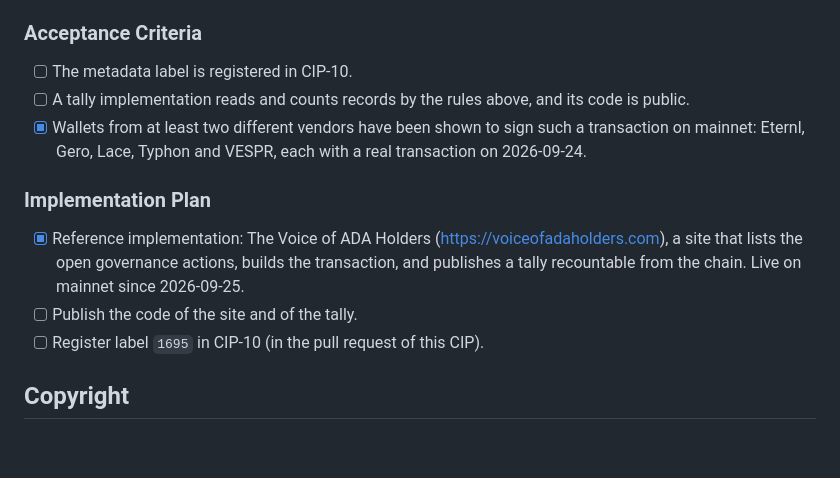
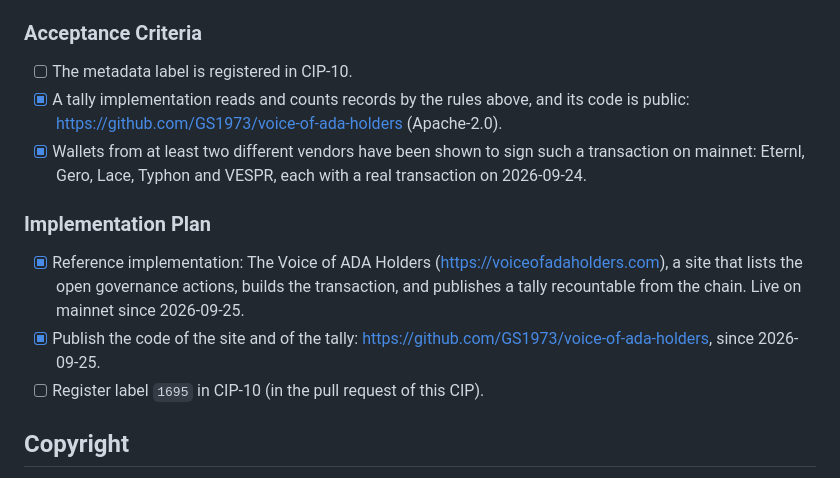
Before and after one commit to GS1973/voice-of-ada-holders, a Markdown page: cip/README.md, the part around the change. Rendered like a GitHub page; blank space fills up the shorter version.

Commit message:
The Voice of ADA Holders, 2026-09-25

```diff
--- a/cip/README.md
+++ b/cip/README.md
@@ -233,8 +233,9 @@ could be folded into it.
 ### Acceptance Criteria
 
 - [ ] The metadata label is registered in CIP-10.
-- [ ] A tally implementation reads and counts records by the rules above, and
-      its code is public.
+- [x] A tally implementation reads and counts records by the rules above, and
+      its code is public: https://github.com/GS1973/voice-of-ada-holders
+      (Apache-2.0).
 - [x] Wallets from at least two different vendors have been shown to sign such
       a transaction on mainnet: Eternl, Gero, Lace, Typhon and VESPR, each with
       a real transaction on 2026-09-24.
@@ -245,7 +246,8 @@ could be folded into it.
       (https://voiceofadaholders.com), a site that lists the open governance
       actions, builds the transaction, and publishes a tally recountable from
       the chain. Live on mainnet since 2026-09-25.
-- [ ] Publish the code of the site and of the tally.
+- [x] Publish the code of the site and of the tally:
+      https://github.com/GS1973/voice-of-ada-holders, since 2026-09-25.
 - [ ] Register label `1695` in CIP-10 (in the pull request of this CIP).
 
 ## Copyright
```
